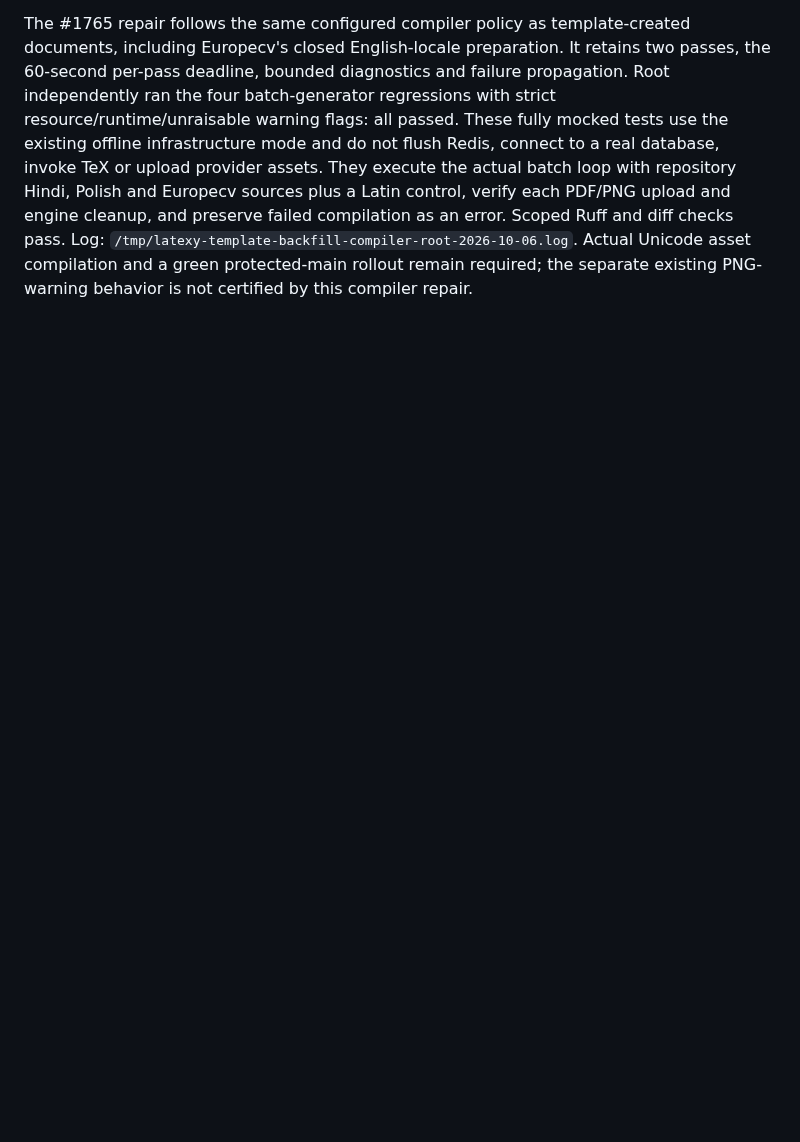
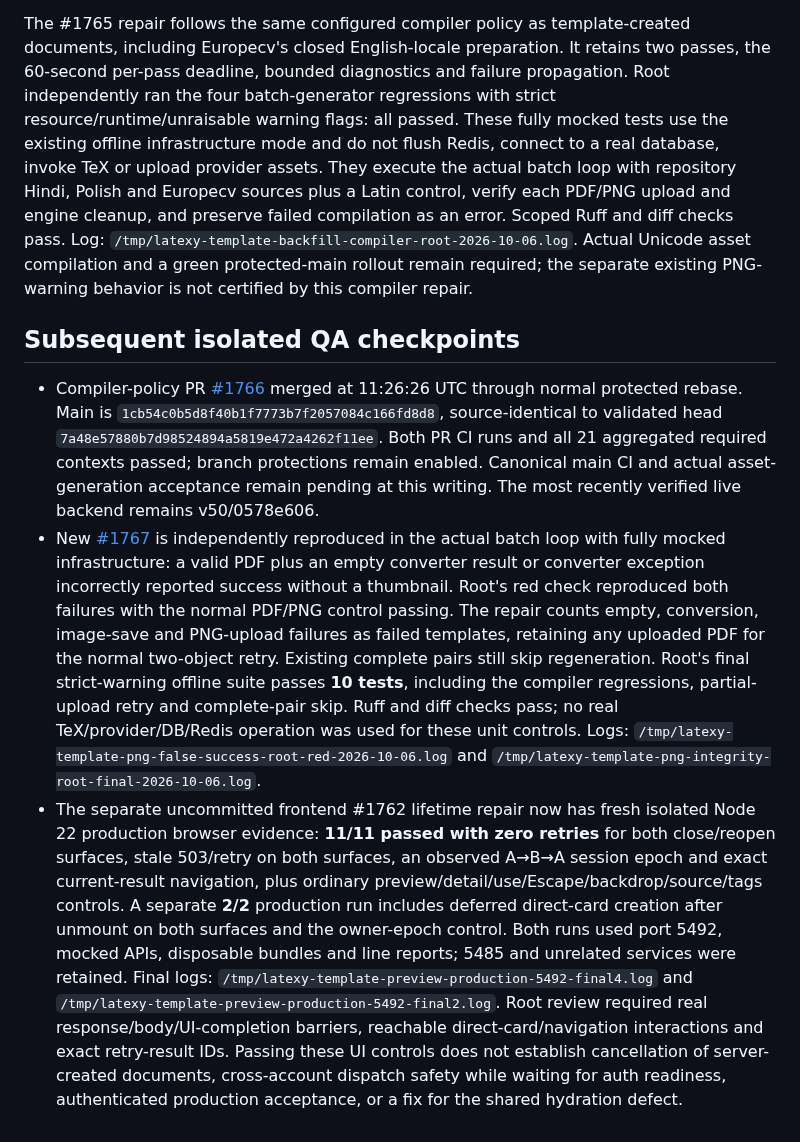
Before and after one commit to sanskarpan/Latexy, a Markdown page: docs/qa/PUBLICATION-2026-10-06.md, the part around the change. Rendered like a GitHub page; blank space fills up the shorter version.

Commit message:
docs(qa): record template asset and preview lifetime verification

```diff
--- a/docs/qa/PUBLICATION-2026-10-06.md
+++ b/docs/qa/PUBLICATION-2026-10-06.md
@@ -403,3 +403,41 @@ compilation as an error. Scoped Ruff and diff checks pass. Log:
 Actual Unicode asset compilation and a green protected-main rollout remain
 required; the separate existing PNG-warning behavior is not certified by this
 compiler repair.
+
+## Subsequent isolated QA checkpoints
+
+- Compiler-policy PR [#1766](https://github.com/sanskarpan/Latexy/pull/1766)
+  merged at 11:26:26 UTC through normal protected rebase. Main is
+  `1cb54c0b5d8f40b1f7773b7f2057084c166fd8d8`, source-identical to validated
+  head `7a48e57880b7d98524894a5819e472a4262f11ee`. Both PR CI runs and all
+  21 aggregated required contexts passed; branch protections remain enabled.
+  Canonical main CI and actual asset-generation acceptance remain pending at
+  this writing. The most recently verified live backend remains v50/0578e606.
+- New [#1767](https://github.com/sanskarpan/Latexy/issues/1767) is independently
+  reproduced in the actual batch loop with fully mocked infrastructure:
+  a valid PDF plus an empty converter result or converter exception incorrectly
+  reported success without a thumbnail. Root's red check reproduced both
+  failures with the normal PDF/PNG control passing. The repair counts empty,
+  conversion, image-save and PNG-upload failures as failed templates, retaining
+  any uploaded PDF for the normal two-object retry. Existing complete pairs
+  still skip regeneration. Root's final strict-warning offline suite passes
+  **10 tests**, including the compiler regressions, partial-upload retry and
+  complete-pair skip. Ruff and diff checks pass; no real TeX/provider/DB/Redis
+  operation was used for these unit controls. Logs:
+  `/tmp/latexy-template-png-false-success-root-red-2026-10-06.log` and
+  `/tmp/latexy-template-png-integrity-root-final-2026-10-06.log`.
+- The separate uncommitted frontend #1762 lifetime repair now has fresh isolated
+  Node 22 production browser evidence: **11/11 passed with zero retries** for
+  both close/reopen surfaces, stale 503/retry on both surfaces, an observed
+  A→B→A session epoch and exact current-result navigation, plus ordinary
+  preview/detail/use/Escape/backdrop/source/tags controls. A separate **2/2**
+  production run includes deferred direct-card creation after unmount on both
+  surfaces and the owner-epoch control. Both runs used port 5492, mocked APIs,
+  disposable bundles and line reports; 5485 and unrelated services were retained.
+  Final logs: `/tmp/latexy-template-preview-production-5492-final4.log` and
+  `/tmp/latexy-template-preview-production-5492-final2.log`.
+  Root review required real response/body/UI-completion barriers, reachable
+  direct-card/navigation interactions and exact retry-result IDs. Passing these
+  UI controls does not establish cancellation of server-created documents,
+  cross-account dispatch safety while waiting for auth readiness, authenticated
+  production acceptance, or a fix for the shared hydration defect.
```
